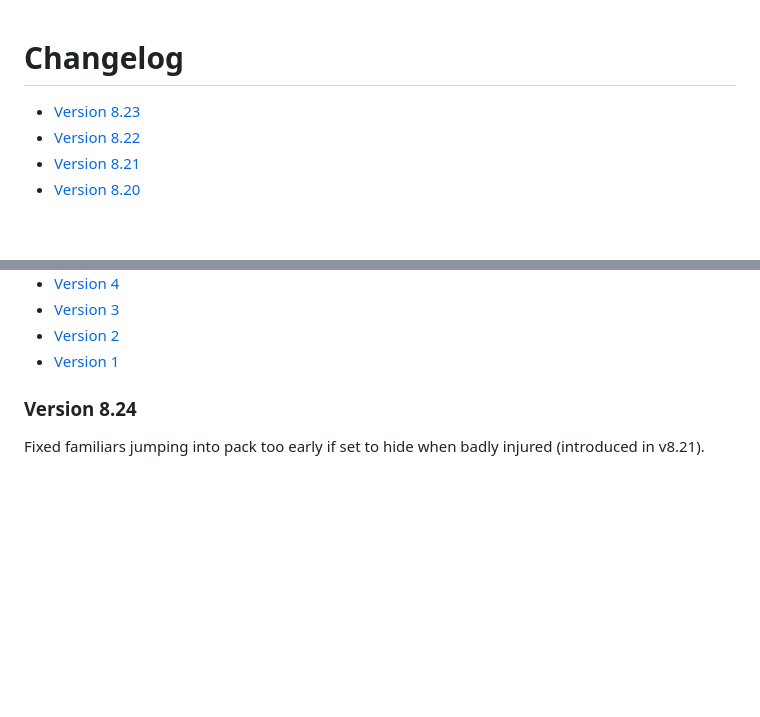
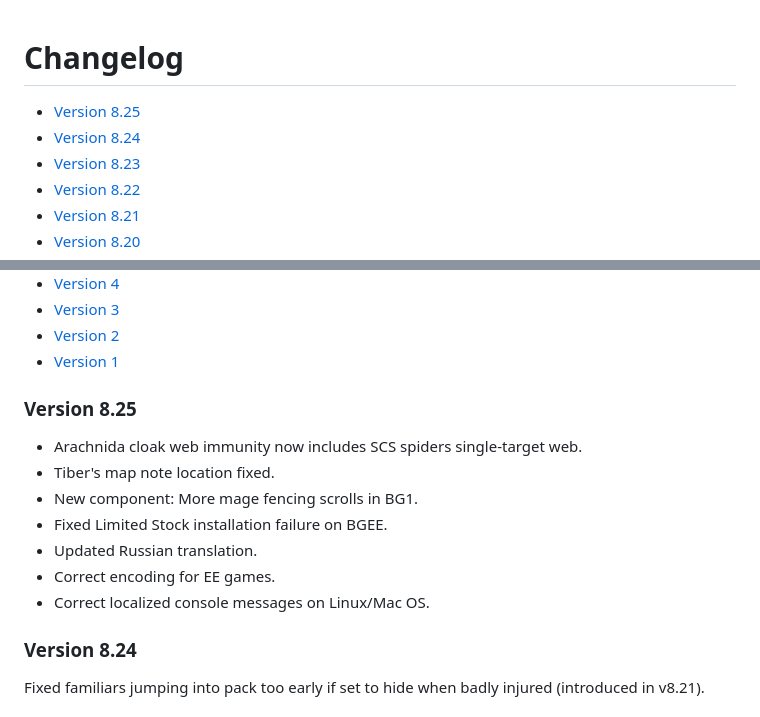
Before and after one commit to BGforgeNet/bg2-tweaks-and-tricks, a Markdown page: docs/changelog.md, 2 parts joined by grey strips. GitHub-like rendering; blank space fills up the shorter version.

```diff
--- a/docs/changelog.md
+++ b/docs/changelog.md
@@ -1,5 +1,7 @@
 # Changelog
 
+- [Version 8.25](#version-825)
+- [Version 8.24](#version-824)
 - [Version 8.23](#version-823)
 - [Version 8.22](#version-822)
 - [Version 8.21](#version-821)
@@ -31,6 +33,16 @@
 - [Version 3](#version-3)
 - [Version 2](#version-2)
 - [Version 1](#version-1)
+
+### Version 8.25
+
+- Arachnida cloak web immunity now includes SCS spiders single-target web.
+- Tiber's map note location fixed.
+- New component: More mage fencing scrolls in BG1.
+- Fixed Limited Stock installation failure on BGEE.
+- Updated Russian translation.
+- Correct encoding for EE games.
+- Correct localized console messages on Linux/Mac OS.
 
 ### Version 8.24
 
```
Also changed, not shown: docs/convenience.md (+18 -0 lines).
